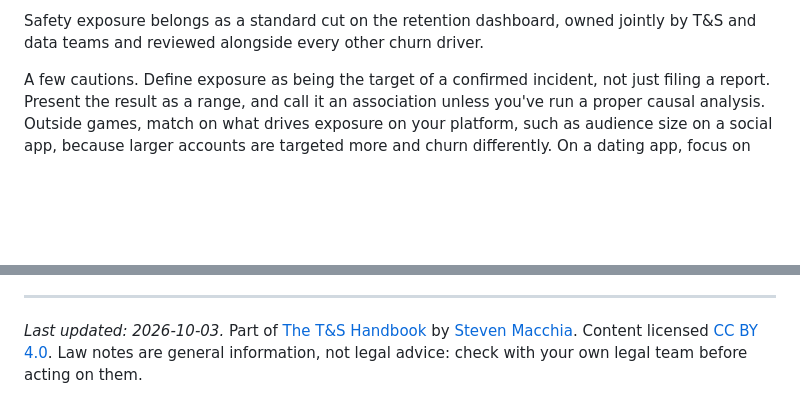
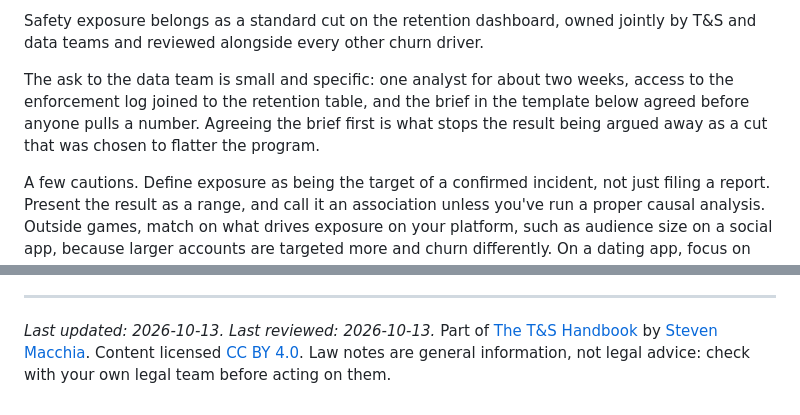
Before and after one commit to StevenMacchia/ts-handbook, a Markdown page: chapters/11-measuring-what-matters.md, 2 parts joined by grey strips. Drawn GitHub-style; blank space fills up the shorter version.

Commit message:
Review chapter 11: the ask behind the matched cohort, reviewed date
Co-Authored-By: Claude Fable 5.1 <noreply@anthropic.com>

```diff
--- a/chapters/11-measuring-what-matters.md
+++ b/chapters/11-measuring-what-matters.md
@@ -123,6 +123,10 @@ Numbers worth tracking:
 
 Safety exposure belongs as a standard cut on the retention dashboard, owned jointly by T&S and data teams and reviewed alongside every other churn driver.
 
+<!-- STORY: the first time the matched cohort was built: what the raw retention data said first, what the matched comparison showed, and what leadership did with it -->
+
+The ask to the data team is small and specific: one analyst for about two weeks, access to the enforcement log joined to the retention table, and the brief in the template below agreed before anyone pulls a number. Agreeing the brief first is what stops the result being argued away as a cut that was chosen to flatter the program.
+
 A few cautions. Define exposure as being the target of a confirmed incident, not just filing a report. Present the result as a range, and call it an association unless you've run a proper causal analysis. Outside games, match on what drives exposure on your platform, such as audience size on a social app, because larger accounts are targeted more and churn differently. On a dating app, focus on users harassed in their first week, when a bad experience makes people delete the app. With children's data, involve your privacy team and report only aggregates. The [churn after toxic exposure](https://github.com/stevenmacchia/ts-metrics-framework/blob/main/metrics/churn-after-toxic-exposure.md) page has the steps and a starter query. [Chapter 19](19-budgets-roadmaps-and-making-the-case.md) turns the result into a budget case.
 
 ### 7. Log the data from day one
@@ -227,4 +231,4 @@ Outside sources:
 
 ---
 
-*Last updated: 2026-10-03.* Part of [The T&S Handbook](../README.md) by [Steven Macchia](https://www.linkedin.com/in/stevenmacchia). Content licensed [CC BY 4.0](../LICENSE). Law notes are general information, not legal advice: check with your own legal team before acting on them.
+*Last updated: 2026-10-13. Last reviewed: 2026-10-13.* Part of [The T&S Handbook](../README.md) by [Steven Macchia](https://www.linkedin.com/in/stevenmacchia). Content licensed [CC BY 4.0](../LICENSE). Law notes are general information, not legal advice: check with your own legal team before acting on them.
```
